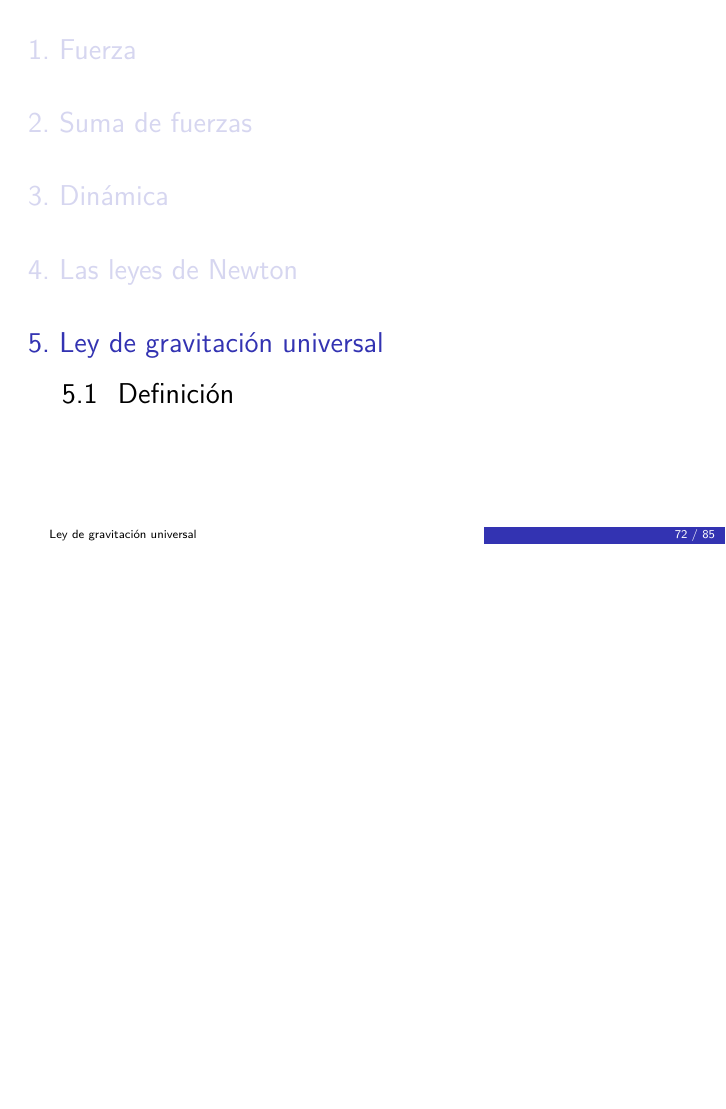
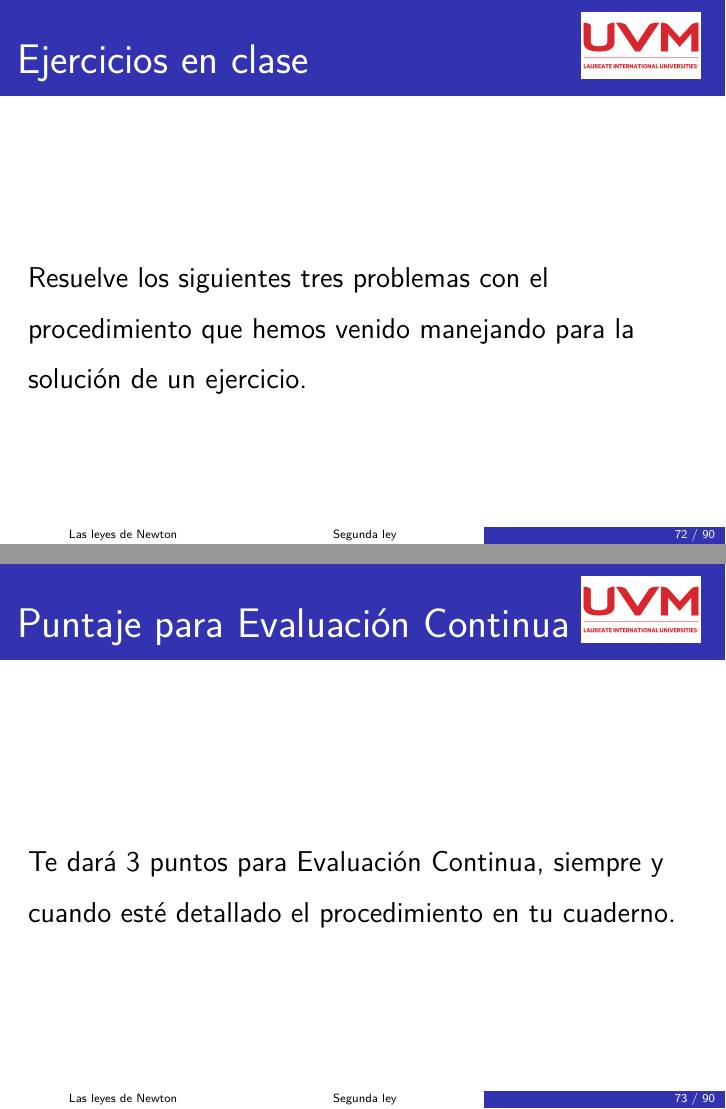
Before and after one commit to guxtux/UVM_PU_Fisica_3, LaTeX slides (Tema_03_Dinamica.tex): page 152 of 175 before the commit and pages 152 and 153 of 180 after it, the two joined at a grey line, the shorter picture padded with empty space. Compiled offline with pdfLaTeX.

Commit message:
Evidencias segundo parcial - 10 de enero 2024 - Lap HP
Actualización con las actas del segundo parcial

```diff
--- a/Tema_03_Dinamica.tex
+++ b/Tema_03_Dinamica.tex
@@ -645,3 +645,12 @@ F &= \left( \SI{1500}{\kilo\gram} \right) \left( \SI[per-mode=fraction]{1.23}{\m
 F &= \SI[per-mode=fraction]{1845}{\kilo\gram\meter\per\square\second} = \pause \SI{1845}{\newton}
 \end{aligned}
 \end{eqnarray*}
+\end{frame}
+\begin{frame}
+\frametitle{Ejercicios en clase}
+Resuelve los siguientes tres problemas con el procedimiento que hemos venido manejando para la solución de un ejercicio.
+\end{frame}
+\begin{frame}
+\frametitle{Puntaje para Evaluación Continua}
+Te dará 3 puntos para Evaluación Continua, siempre y cuando esté detallado el procedimiento en tu cuaderno.
+\end{frame}
```
Also changed, not shown: Tema_03_Dinamica.tex (14 more changed lines), 26 other files.
